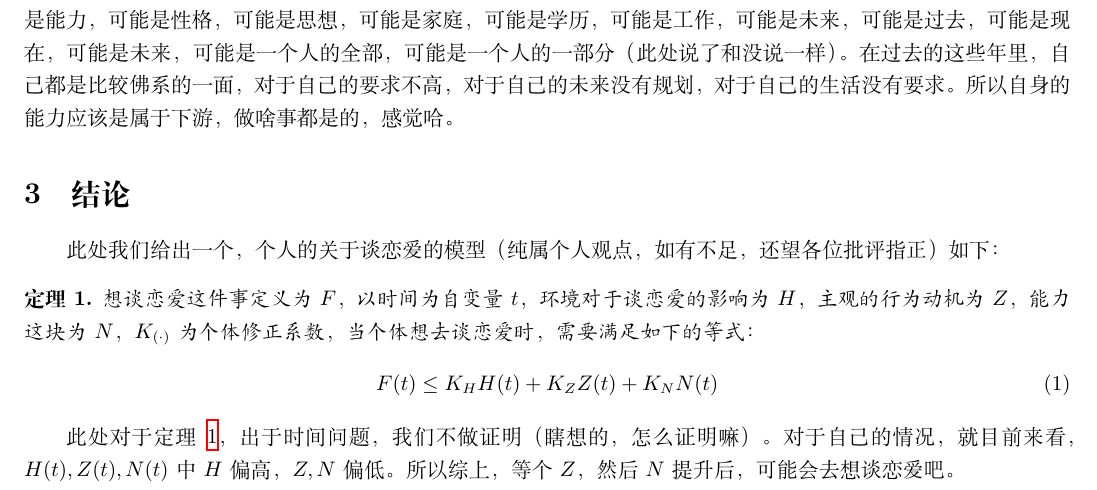
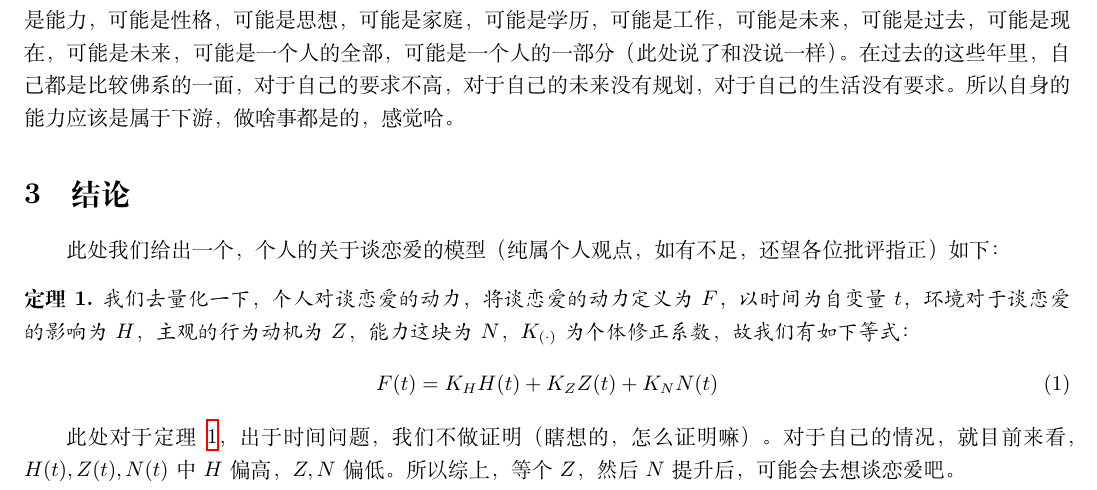
Before and after one commit to jiahaoxiang2000/TempWrite, a LaTeX document (think/love.tex): part of page 2 of 2, cut so that both start at the same text. Compiled offline with XeLaTeX.

Commit message:
update the theorem 1

```diff
--- a/think/love.tex
+++ b/think/love.tex
@@ -57,9 +57,9 @@
 
 \begin{theorem}
     \label{thm:love}
-    想谈恋爱这件事定义为$F$，以时间为自变量$t$，环境对于谈恋爱的影响为$H$，主观的行为动机为$Z$，能力这块为$N$，$K_{(\cdot)}$为个体修正系数，当个体想去谈恋爱时，需要满足如下的等式：
+    我们去量化一下，个人对谈恋爱的动力，将谈恋爱的动力定义为$F$，以时间为自变量$t$，环境对于谈恋爱的影响为$H$，主观的行为动机为$Z$，能力这块为$N$，$K_{(\cdot)}$为个体修正系数，故我们有如下等式：
     \begin{equation}
-        F(t) \le K_{H}H(t) + K_{Z}Z(t) + K_{N}N(t)
+        F(t) = K_{H}H(t) + K_{Z}Z(t) + K_{N}N(t)
     \end{equation}
 \end{theorem}
 
```
Also changed, not shown: think/love.pdf.
